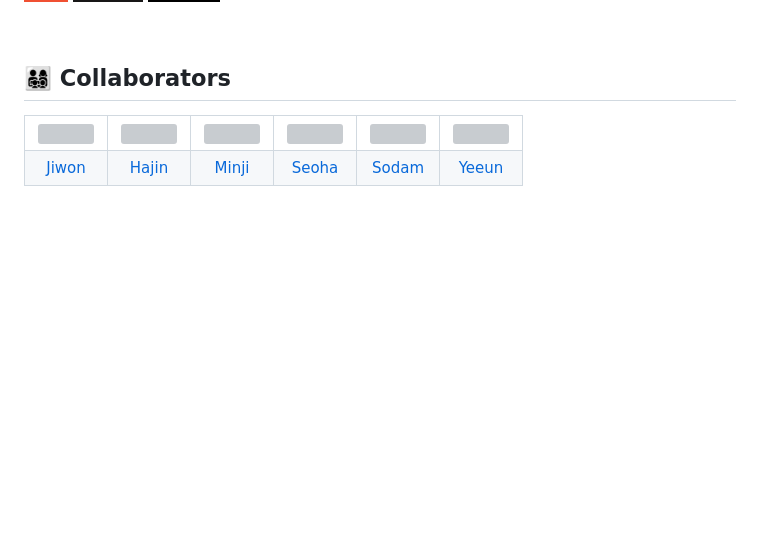
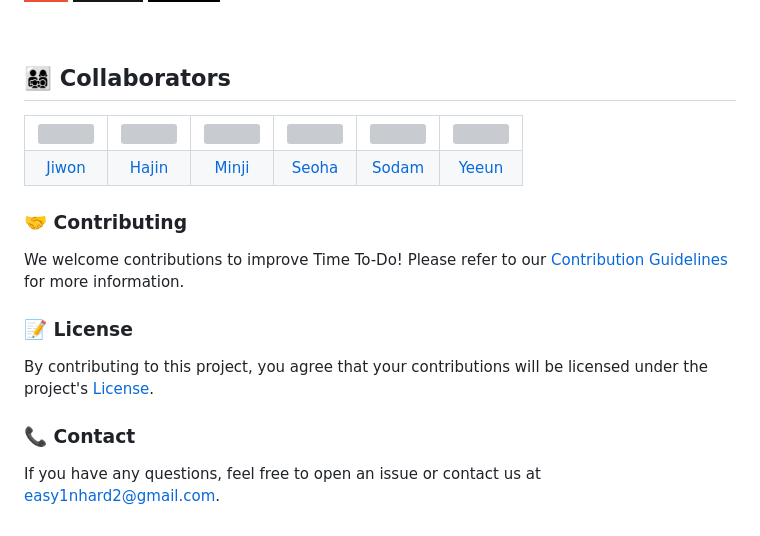
Before and after one commit to orieasy1/OSS_Term_Project, a Markdown page: README.md, the part around the change printed below. Drawn GitHub-style; badges without logos; blank space fills up the shorter version; grey boxes are pictures that could not be loaded.

```diff
--- a/README.md
+++ b/README.md
@@ -61,3 +106,13 @@ The direction our service pursues can be explained by the following 5 keywords:
     <td><a href="https://github.com/yen2i">Yeeun</a></td>
   </tr>
 </table>
+
+### 🤝 Contributing
+We welcome contributions to improve Time To-Do!
+Please refer to our [Contribution Guidelines](CONTRIBUTING.md) for more information.
+
+### 📝 License
+By contributing to this project, you agree that your contributions will be licensed under the project's [License](LICENSE).
+
+### 📞 Contact
+If you have any questions, feel free to open an issue or contact us at easy1nhard2@gmail.com.
```
Also changed, not shown: other parts of README.md (+48 -3 lines).
